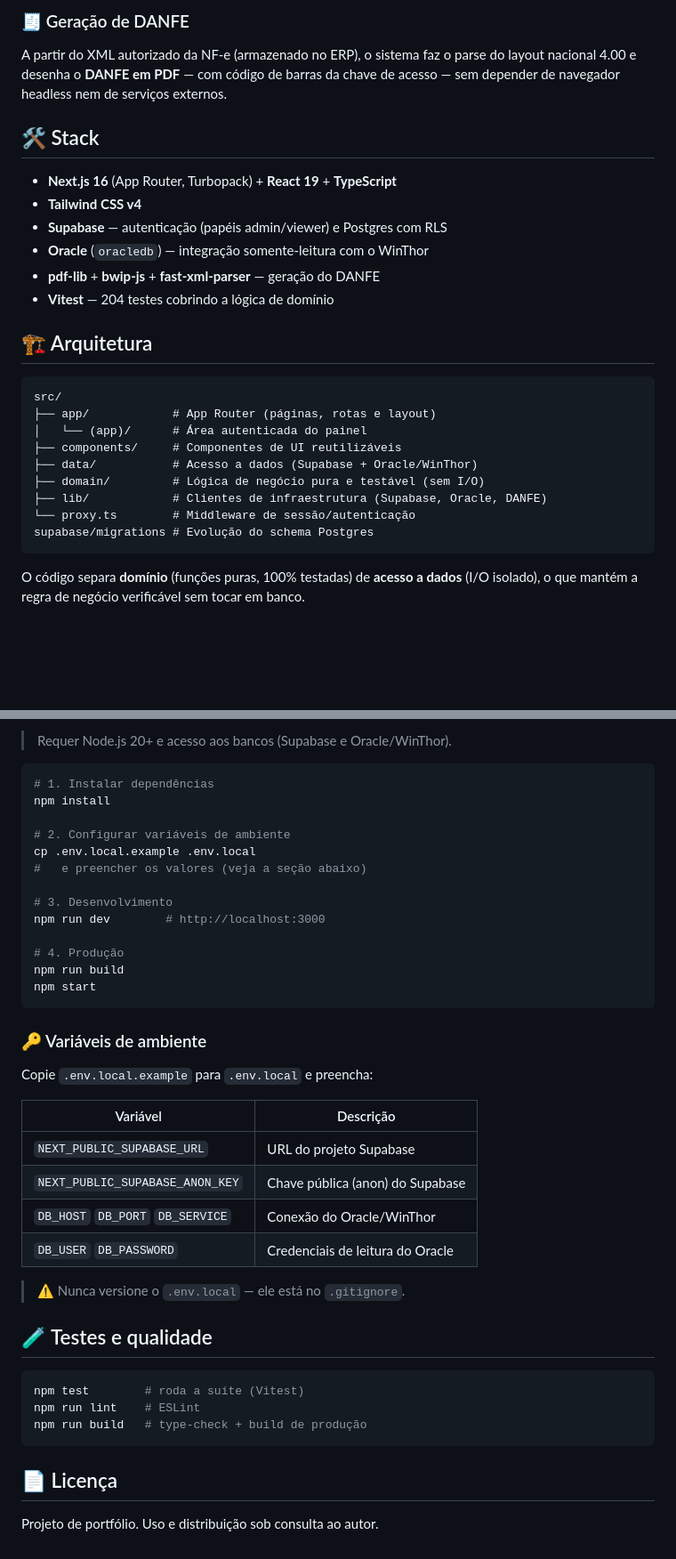
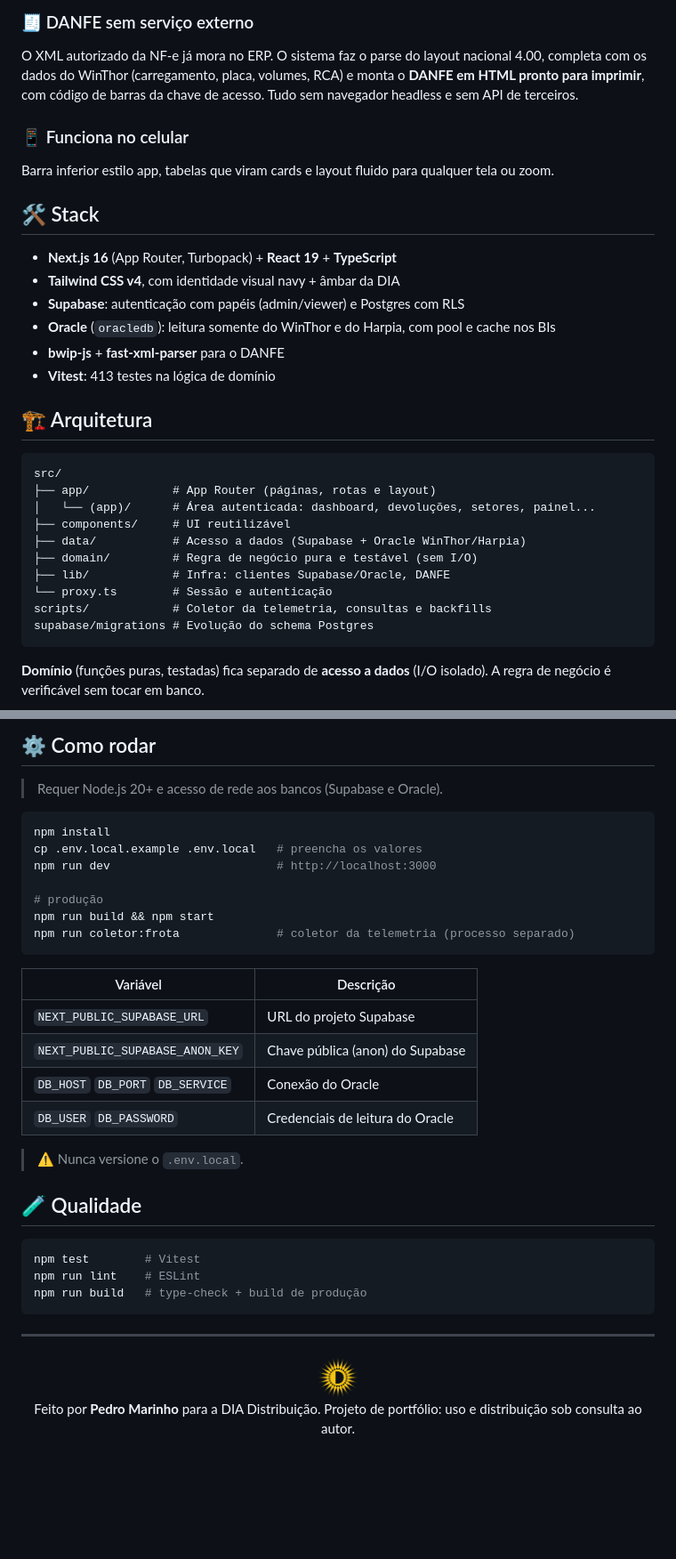
Before and after one commit to pedroompc/centro-de-controle-logistica, a Markdown page: README.md, 2 parts joined by grey strips. Shown at 89% size. GitHub-like rendering; blank space fills up the shorter version.

````diff
--- a/README.md
+++ b/README.md
@@ -46,32 +90,37 @@ documentos fiscais direto da tela.
 
-### 🧾 Geração de DANFE
-A partir do XML autorizado da NF-e (armazenado no ERP), o sistema faz o parse do
-layout nacional 4.00 e desenha o **DANFE em PDF** — com código de barras da chave
-de acesso — sem depender de navegador headless nem de serviços externos.
+### 🧾 DANFE sem serviço externo
+O XML autorizado da NF-e já mora no ERP. O sistema faz o parse do layout nacional
+4.00, completa com os dados do WinThor (carregamento, placa, volumes, RCA) e monta o
+**DANFE em HTML pronto para imprimir**, com código de barras da chave de acesso.
+Tudo sem navegador headless e sem API de terceiros.
+
+### 📱 Funciona no celular
+Barra inferior estilo app, tabelas que viram cards e layout fluido para qualquer tela ou zoom.
 
 ## 🛠️ Stack
 
 - **Next.js 16** (App Router, Turbopack) + **React 19** + **TypeScript**
-- **Tailwind CSS v4**
-- **Supabase** — autenticação (papéis admin/viewer) e Postgres com RLS
-- **Oracle** (`oracledb`) — integração somente-leitura com o WinThor
-- **pdf-lib** + **bwip-js** + **fast-xml-parser** — geração do DANFE
-- **Vitest** — 204 testes cobrindo a lógica de domínio
+- **Tailwind CSS v4**, com identidade visual navy + âmbar da DIA
+- **Supabase**: autenticação com papéis (admin/viewer) e Postgres com RLS
+- **Oracle** (`oracledb`): leitura somente do WinThor e do Harpia, com pool e cache nos BIs
+- **bwip-js** + **fast-xml-parser** para o DANFE
+- **Vitest**: 413 testes na lógica de domínio
 
 ## 🏗️ Arquitetura
 
 ```
 src/
 ├── app/            # App Router (páginas, rotas e layout)
-│   └── (app)/      # Área autenticada do painel
-├── components/     # Componentes de UI reutilizáveis
-├── data/           # Acesso a dados (Supabase + Oracle/WinThor)
-├── domain/         # Lógica de negócio pura e testável (sem I/O)
-├── lib/            # Clientes de infraestrutura (Supabase, Oracle, DANFE)
-└── proxy.ts        # Middleware de sessão/autenticação
+│   └── (app)/      # Área autenticada: dashboard, devoluções, setores, painel...
+├── components/     # UI reutilizável
+├── data/           # Acesso a dados (Supabase + Oracle WinThor/Harpia)
+├── domain/         # Regra de negócio pura e testável (sem I/O)
+├── lib/            # Infra: clientes Supabase/Oracle, DANFE
+└── proxy.ts        # Sessão e autenticação
+scripts/            # Coletor da telemetria, consultas e backfills
 supabase/migrations # Evolução do schema Postgres
 ```
 
-O código separa **domínio** (funções puras, 100% testadas) de **acesso a dados**
-(I/O isolado), o que mantém a regra de negócio verificável sem tocar em banco.
+**Domínio** (funções puras, testadas) fica separado de **acesso a dados** (I/O isolado).
+A regra de negócio é verificável sem tocar em banco.
 
@@ -79,43 +135,42 @@ O código separa **domínio** (funções puras, 100% testadas) de **acesso a dad
 
-> Requer Node.js 20+ e acesso aos bancos (Supabase e Oracle/WinThor).
+## ⚙️ Como rodar
+
+> Requer Node.js 20+ e acesso de rede aos bancos (Supabase e Oracle).
 
 ```bash
-# 1. Instalar dependências
 npm install
+cp .env.local.example .env.local   # preencha os valores
+npm run dev                        # http://localhost:3000
 
-# 2. Configurar variáveis de ambiente
-cp .env.local.example .env.local
-#   e preencher os valores (veja a seção abaixo)
-
-# 3. Desenvolvimento
-npm run dev        # http://localhost:3000
-
-# 4. Produção
-npm run build
-npm start
+# produção
+npm run build && npm start
+npm run coletor:frota              # coletor da telemetria (processo separado)
 ```
-
-### 🔑 Variáveis de ambiente
-
-Copie `.env.local.example` para `.env.local` e preencha:
 
 | Variável | Descrição |
 | --- | --- |
 | `NEXT_PUBLIC_SUPABASE_URL` | URL do projeto Supabase |
 | `NEXT_PUBLIC_SUPABASE_ANON_KEY` | Chave pública (anon) do Supabase |
-| `DB_HOST` `DB_PORT` `DB_SERVICE` | Conexão do Oracle/WinThor |
+| `DB_HOST` `DB_PORT` `DB_SERVICE` | Conexão do Oracle |
 | `DB_USER` `DB_PASSWORD` | Credenciais de leitura do Oracle |
 
-> ⚠️ Nunca versione o `.env.local` — ele está no `.gitignore`.
+> ⚠️ Nunca versione o `.env.local`.
 
-## 🧪 Testes e qualidade
+## 🧪 Qualidade
 
 ```bash
-npm test        # roda a suíte (Vitest)
+npm test        # Vitest
 npm run lint    # ESLint
 npm run build   # type-check + build de produção
 ```
 
-## 📄 Licença
+---
 
-Projeto de portfólio. Uso e distribuição sob consulta ao autor.
+<div align="center">
+
+<img src="public/sol-dia.png" alt="" width="48" />
+
+Feito por **Pedro Marinho** para a DIA Distribuição.
+Projeto de portfólio: uso e distribuição sob consulta ao autor.
+
+</div>
````
Also changed, not shown: other parts of README.md (+76 -25 lines), docs/readme/bi-motoristas.png (added), docs/readme/dashboard.png (added), docs/readme/devolucoes.png (added), docs/readme/painel-tv.png (added), 1 other file.
